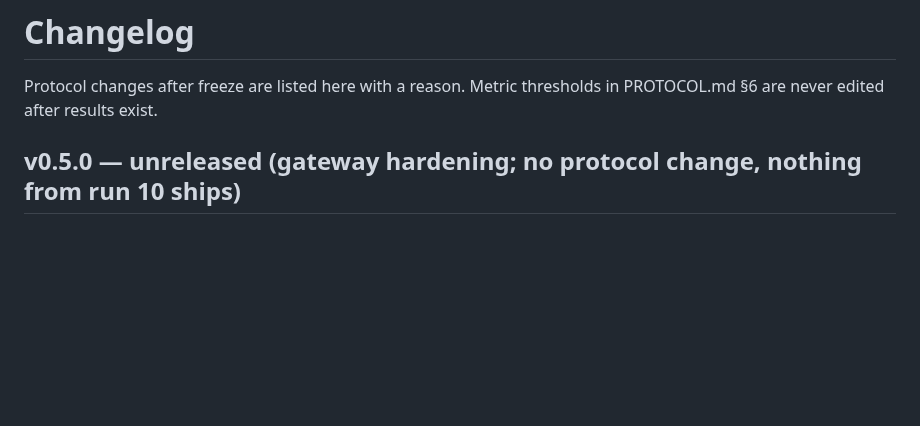
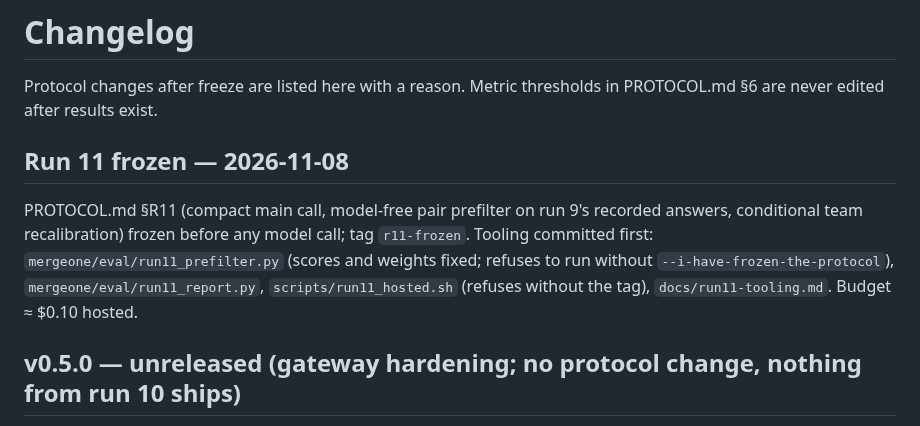
Before and after one commit to haalp/mergeone, a Markdown page: CHANGELOG.md, the part around the change. Drawn GitHub-style; blank space fills up the shorter version.

Commit message:
PROTOCOL §R11 frozen 2026-11-08; CHANGELOG

```diff
--- a/CHANGELOG.md
+++ b/CHANGELOG.md
@@ -1,6 +1,13 @@
 # Changelog
 
 Protocol changes after freeze are listed here with a reason. Metric thresholds in PROTOCOL.md §6 are never edited after results exist.
+
+## Run 11 frozen — 2026-11-08
+
+PROTOCOL.md §R11 (compact main call, model-free pair prefilter on run 9's recorded answers, conditional team
+recalibration) frozen before any model call; tag `r11-frozen`. Tooling committed first: `mergeone/eval/run11_prefilter.py`
+(scores and weights fixed; refuses to run without `--i-have-frozen-the-protocol`), `mergeone/eval/run11_report.py`,
+`scripts/run11_hosted.sh` (refuses without the tag), `docs/run11-tooling.md`. Budget ≈ $0.10 hosted.
 
 ## v0.5.0 — unreleased (gateway hardening; no protocol change, nothing from run 10 ships)
 
```
Also changed, not shown: PROTOCOL.md (+1 -1 lines).
